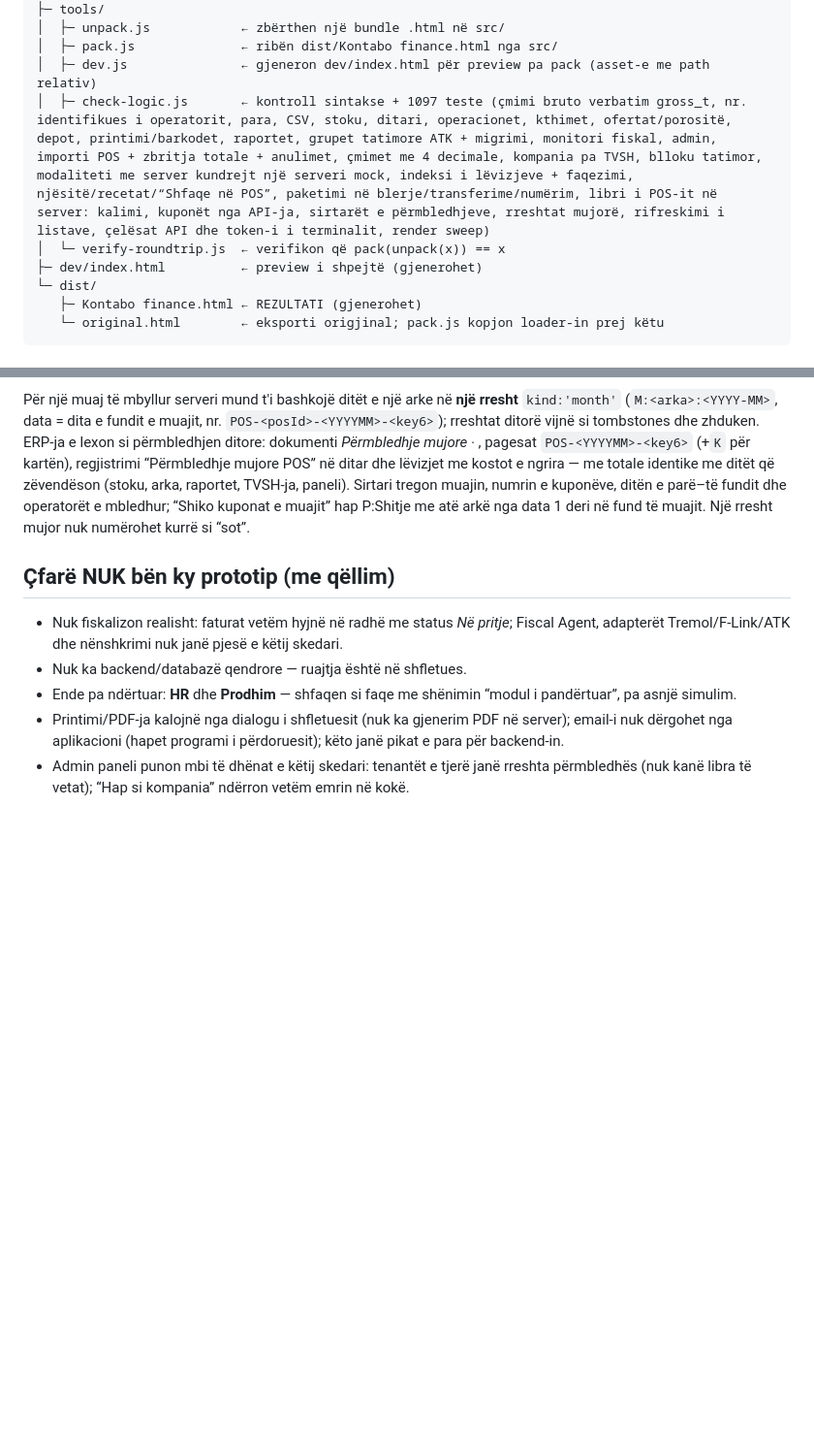
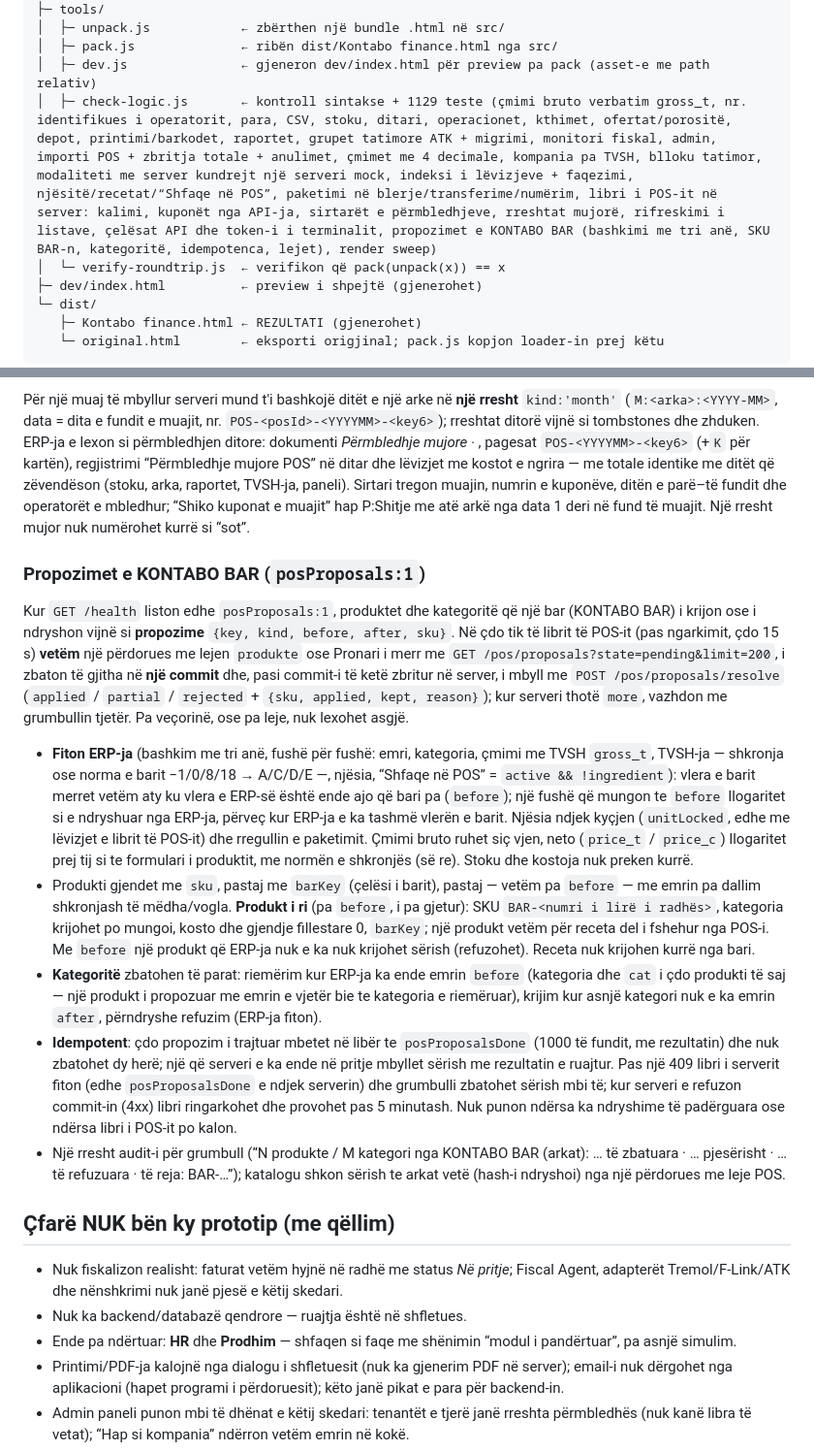
Before and after one commit to albionbogaj/kontabo-finance-web, a Markdown page: README.md, 2 parts joined by grey strips. Shown at 97% size. GitHub-like rendering; blank space fills up the shorter version.

Commit message:
ERP: propozimet e barit — README (1129 teste)
Co-Authored-By: Claude Opus 5.5 <noreply@anthropic.com>

```diff
--- a/README.md
+++ b/README.md
@@ -24,7 +24,7 @@ kontabo-finance/
 │  ├─ unpack.js            ← zbërthen një bundle .html në src/
 │  ├─ pack.js              ← ribën dist/Kontabo finance.html nga src/
 │  ├─ dev.js               ← gjeneron dev/index.html për preview pa pack (asset-e me path relativ)
-│  ├─ check-logic.js       ← kontroll sintakse + 1097 teste (çmimi bruto verbatim gross_t, nr. identifikues i operatorit, para, CSV, stoku, ditari, operacionet, kthimet, ofertat/porositë, depot, printimi/barkodet, raportet, grupet tatimore ATK + migrimi, monitori fiskal, admin, importi POS + zbritja totale + anulimet, çmimet me 4 decimale, kompania pa TVSH, blloku tatimor, modaliteti me server kundrejt një serveri mock, indeksi i lëvizjeve + faqezimi, njësitë/recetat/“Shfaqe në POS”, paketimi në blerje/transferime/numërim, libri i POS-it në server: kalimi, kuponët nga API-ja, sirtarët e përmbledhjeve, rreshtat mujorë, rifreskimi i listave, çelësat API dhe token-i i terminalit, render sweep)
+│  ├─ check-logic.js       ← kontroll sintakse + 1129 teste (çmimi bruto verbatim gross_t, nr. identifikues i operatorit, para, CSV, stoku, ditari, operacionet, kthimet, ofertat/porositë, depot, printimi/barkodet, raportet, grupet tatimore ATK + migrimi, monitori fiskal, admin, importi POS + zbritja totale + anulimet, çmimet me 4 decimale, kompania pa TVSH, blloku tatimor, modaliteti me server kundrejt një serveri mock, indeksi i lëvizjeve + faqezimi, njësitë/recetat/“Shfaqe në POS”, paketimi në blerje/transferime/numërim, libri i POS-it në server: kalimi, kuponët nga API-ja, sirtarët e përmbledhjeve, rreshtat mujorë, rifreskimi i listave, çelësat API dhe token-i i terminalit, propozimet e KONTABO BAR (bashkimi me tri anë, SKU BAR-n, kategoritë, idempotenca, lejet), render sweep)
 │  └─ verify-roundtrip.js  ← verifikon që pack(unpack(x)) == x
 ├─ dev/index.html          ← preview i shpejtë (gjenerohet)
 └─ dist/
@@ -437,6 +437,34 @@ përmbledhjen ditore: dokumenti *Përmbledhje mujore · <arka>*, pagesat `POS-<Y
 raportet, TVSH-ja, paneli). Sirtari tregon muajin, numrin e kuponëve, ditën e parë–të fundit dhe operatorët e mbledhur; “Shiko
 kuponat e muajit” hap P:Shitje me atë arkë nga data 1 deri në fund të muajit. Një rresht mujor nuk numërohet kurrë si “sot”.
 
+### Propozimet e KONTABO BAR (`posProposals:1`)
+
+Kur `GET /health` liston edhe `posProposals:1`, produktet dhe kategoritë që një bar (KONTABO BAR) i krijon ose i ndryshon vijnë si
+**propozime** `{key, kind, before, after, sku}`. Në çdo tik të librit të POS-it (pas ngarkimit, çdo 15 s) **vetëm** një përdorues me
+lejen `produkte` ose Pronari i merr me `GET /pos/proposals?state=pending&limit=200`, i zbaton të gjitha në **një commit** dhe, pasi
+commit-i të ketë zbritur në server, i mbyll me `POST /pos/proposals/resolve` (`applied` / `partial` / `rejected` + `{sku, applied,
+kept, reason}`); kur serveri thotë `more`, vazhdon me grumbullin tjetër. Pa veçorinë, ose pa leje, nuk lexohet asgjë.
+
+- **Fiton ERP-ja** (bashkim me tri anë, fushë për fushë: emri, kategoria, çmimi me TVSH `gross_t`, TVSH-ja — shkronja ose norma e
+  barit −1/0/8/18 → A/C/D/E —, njësia, “Shfaqe në POS” = `active && !ingredient`): vlera e barit merret vetëm aty ku vlera e ERP-së
+  është ende ajo që bari pa (`before`); një fushë që mungon te `before` llogaritet si e ndryshuar nga ERP-ja, përveç kur ERP-ja e ka
+  tashmë vlerën e barit. Njësia ndjek kyçjen (`unitLocked`, edhe me lëvizjet e librit të POS-it) dhe rregullin e paketimit. Çmimi
+  bruto ruhet siç vjen, neto (`price_t` / `price_c`) llogaritet prej tij si te formulari i produktit, me normën e shkronjës (së re).
+  Stoku dhe kostoja nuk preken kurrë.
+- Produkti gjendet me `sku`, pastaj me `barKey` (çelësi i barit), pastaj — vetëm pa `before` — me emrin pa dallim shkronjash të
+  mëdha/vogla. **Produkt i ri** (pa `before`, i pa gjetur): SKU `BAR-<numri i lirë i radhës>`, kategoria krijohet po mungoi, kosto
+  dhe gjendje fillestare 0, `barKey`; një produkt vetëm për receta del i fshehur nga POS-i. Me `before` një produkt që ERP-ja nuk
+  e ka nuk krijohet sërish (refuzohet). Receta nuk krijohen kurrë nga bari.
+- **Kategoritë** zbatohen të parat: riemërim kur ERP-ja ka ende emrin `before` (kategoria dhe `cat` i çdo produkti të saj — një
+  produkt i propozuar me emrin e vjetër bie te kategoria e riemëruar), krijim kur asnjë kategori nuk e ka emrin `after`, përndryshe
+  refuzim (ERP-ja fiton).
+- **Idempotent**: çdo propozim i trajtuar mbetet në libër te `posProposalsDone` (1000 të fundit, me rezultatin) dhe nuk zbatohet
+  dy herë; një që serveri e ka ende në pritje mbyllet sërish me rezultatin e ruajtur. Pas një 409 libri i serverit fiton (edhe
+  `posProposalsDone` e ndjek serverin) dhe grumbulli zbatohet sërish mbi të; kur serveri e refuzon commit-in (4xx) libri ringarkohet
+  dhe provohet pas 5 minutash. Nuk punon ndërsa ka ndryshime të padërguara ose ndërsa libri i POS-it po kalon.
+- Një rresht audit-i për grumbull (“N produkte / M kategori nga KONTABO BAR (arkat): … të zbatuara · … pjesërisht · … të refuzuara
+  · të reja: BAR-…”); katalogu shkon sërish te arkat vetë (hash-i ndryshoi) nga një përdorues me leje POS.
+
 ## Çfarë NUK bën ky prototip (me qëllim)
 - Nuk fiskalizon realisht: faturat vetëm hyjnë në radhë me status *Në pritje*; Fiscal Agent,
   adapterët Tremol/F-Link/ATK dhe nënshkrimi nuk janë pjesë e këtij skedari.
```
